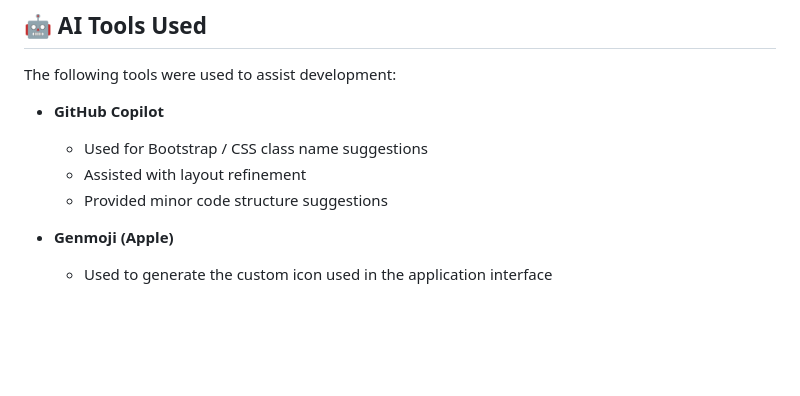
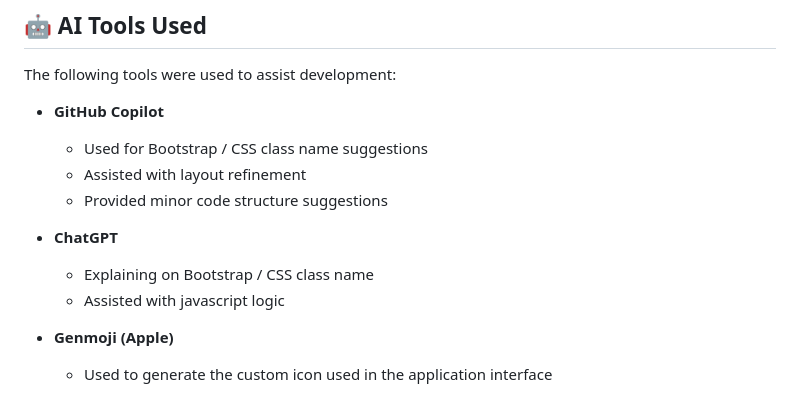
Before and after one commit to sjc274/CMPT272_Asn2, a Markdown page: README.md, the part around the change. Drawn GitHub-style; blank space fills up the shorter version.

Commit message:
Add ChatGPT contributions to README
Updated contributions section to include ChatGPT's role in explaining Bootstrap/CSS and assisting with JavaScript logic.

```diff
--- a/README.md
+++ b/README.md
@@ -129,6 +129,10 @@ The following tools were used to assist development:
   - Assisted with layout refinement
   - Provided minor code structure suggestions
 
+- **ChatGPT**
+  - Explaining on Bootstrap / CSS class name
+  - Assisted with javascript logic
+
 - **Genmoji (Apple)**
   - Used to generate the custom icon used in the application interface
 
```
